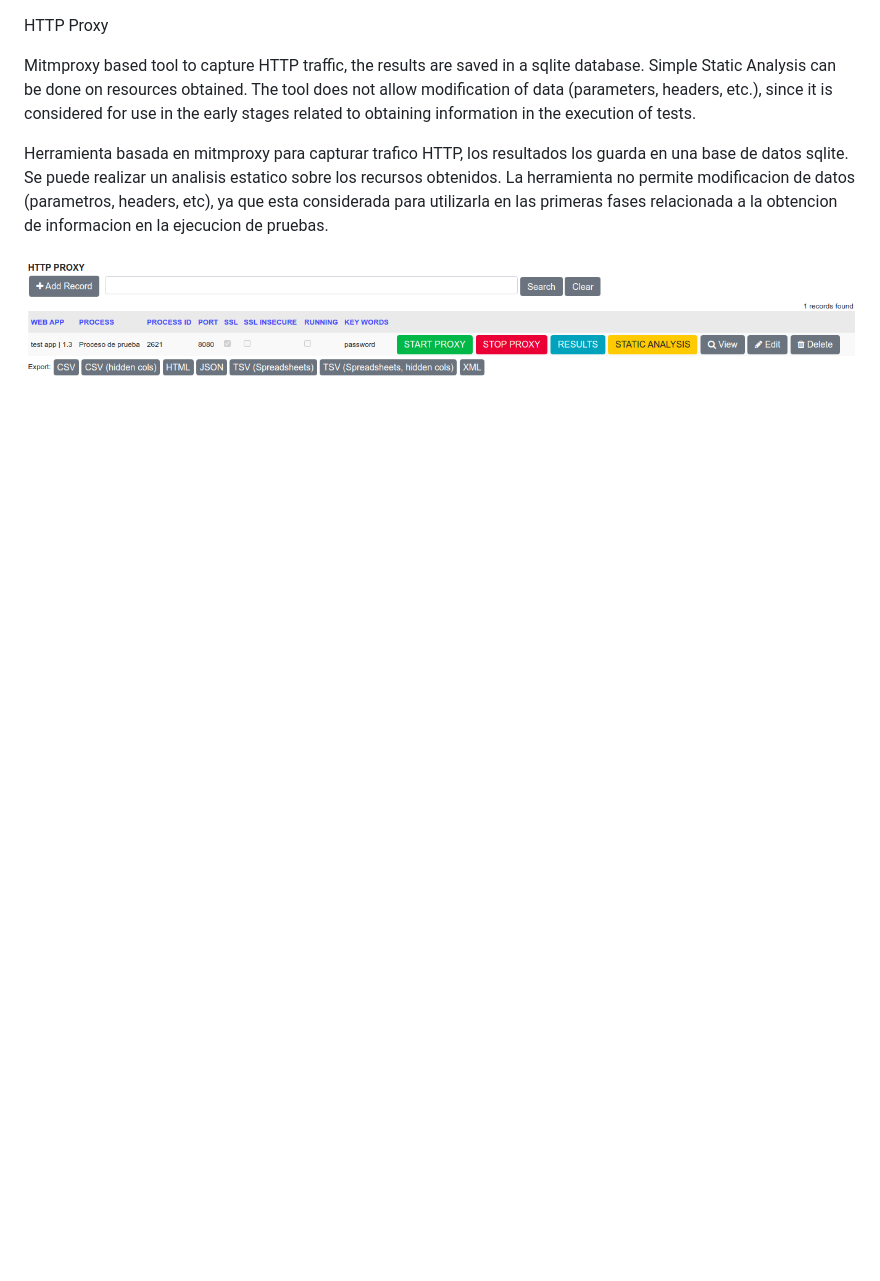
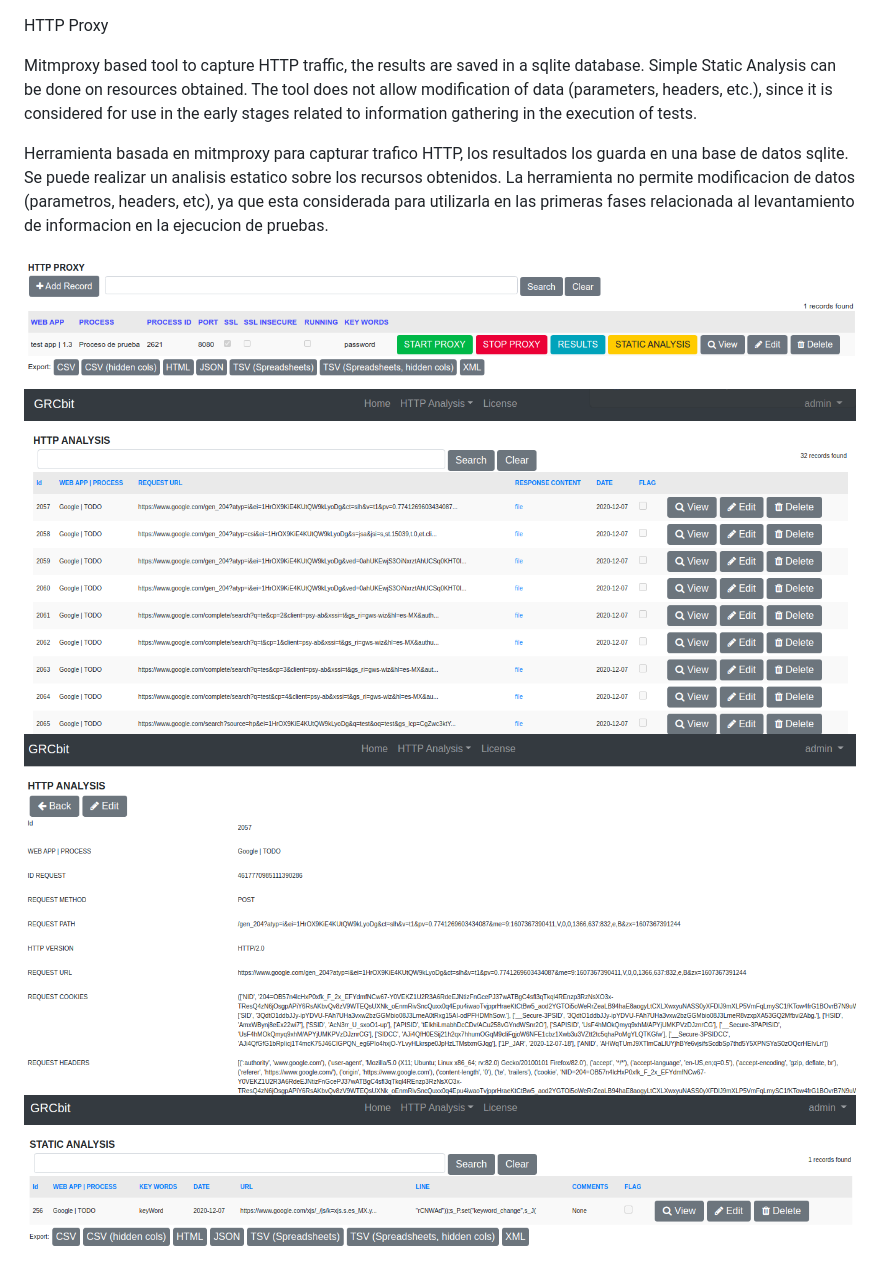
Before and after one commit to grcbit/httpProxy, a Markdown page: README.md, the part around the change. Drawn GitHub-style; pictures changed too: static/images/readme2.png (added), static/images/readme3.png (added), static/images/readme4.png (added); blank space fills up the shorter version.

```diff
--- a/README.md
+++ b/README.md
@@ -1,7 +1,12 @@
 HTTP Proxy
 
-Mitmproxy based tool to capture HTTP traffic, the results are saved in a sqlite database. Simple Static Analysis can be done on resources obtained. The tool does not allow modification of data (parameters, headers, etc.), since it is considered for use in the early stages related to obtaining information in the execution of tests.
+Mitmproxy based tool to capture HTTP traffic, the results are saved in a sqlite database. Simple Static Analysis can be done on resources obtained.
+The tool does not allow modification of data (parameters, headers, etc.), since it is considered for use in the early stages related to information gathering in the execution of tests.
 
-Herramienta basada en mitmproxy para capturar trafico HTTP, los resultados los guarda en una base de datos sqlite. Se puede realizar un analisis estatico sobre los recursos obtenidos. La herramienta no permite modificacion de datos (parametros, headers, etc), ya que esta considerada para utilizarla en las primeras fases relacionada a la obtencion de informacion en la ejecucion de pruebas.
+Herramienta basada en mitmproxy para capturar trafico HTTP, los resultados los guarda en una base de datos sqlite. Se puede realizar un analisis estatico sobre los recursos obtenidos.
+La herramienta no permite modificacion de datos (parametros, headers, etc), ya que esta considerada para utilizarla en las primeras fases relacionada al levantamiento de informacion en la ejecucion de pruebas.
 
-![](static/images/readme.png)
+![](static/images/readme1.png)
+![](static/images/readme2.png)
+![](static/images/readme3.png)
+![](static/images/readme4.png)
```
Also changed, not shown: static/images/readme1.png (renamed from static/images/readme.png).
